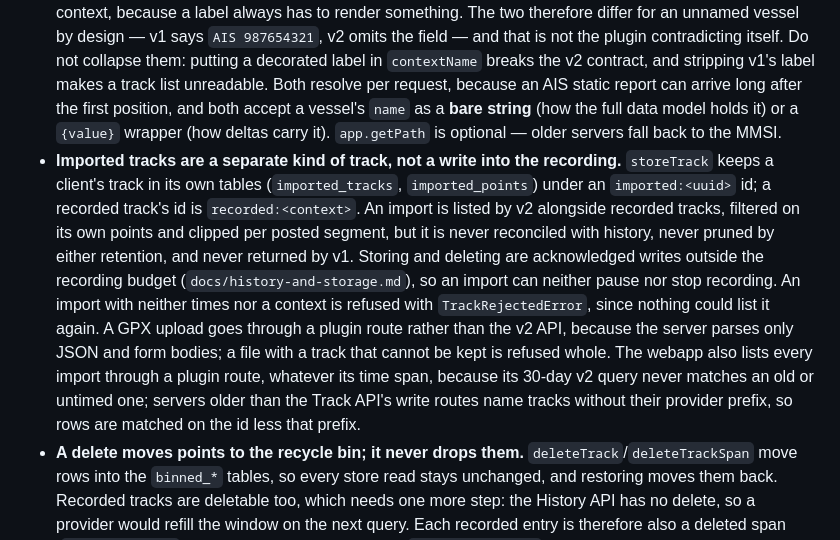
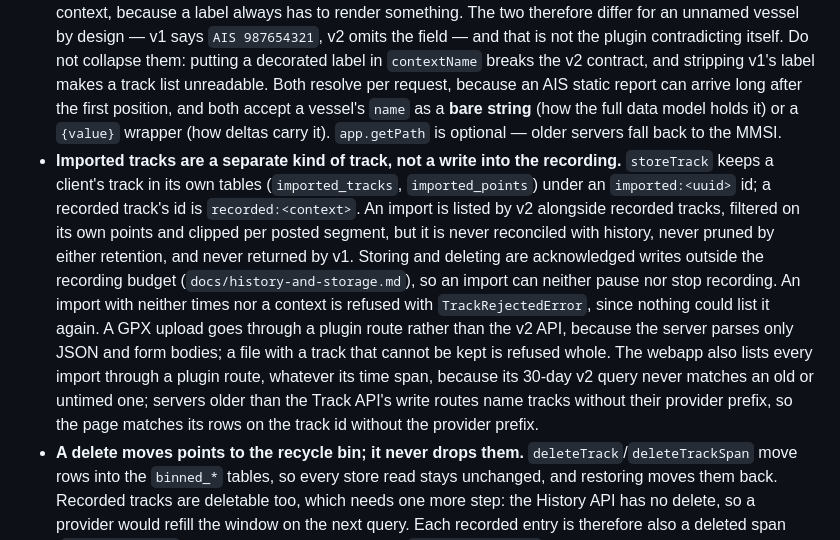
Before and after one commit to SignalK/tracks, a Markdown page: AGENTS.md, the part around the change. GitHub-like rendering.

```diff
--- a/AGENTS.md
+++ b/AGENTS.md
@@ -77,7 +77,7 @@ error in an unrelated file should not stop the suite.
   - The last-position rule is therefore **correct for v1 and wrong for v2**. `TrackParams.intersects` selects between them and is set only by the v2 provider; do not "fix" v1 to match v2.
 - **Both entry points honour the same plugin contract.** Whatever the route, an installed history provider enriches the answer (see the storage bullet above and `docs/history-and-storage.md`). The v1 routes have done this since [#73](https://github.com/SignalK/tracks/pull/73); the v2 provider was written store-only and had to be brought back in line. A change to one entry point that silently leaves the other behind makes the plugin contradict itself depending on which route a client happens to use.
 - **A vessel's name and a track's label are two different things.** `contextName()` returns the **bare** name (`Ariadne`) and is what the v2 `contextName` property carries — its spec says "Name of the vessel, aircraft or other context, where known. _Not a name for the track itself_". It resolves `name` and nothing else — matching the server's own `findContextName` in `packages/server-admin-ui/src/utils/pathKeys.ts` — and is **undefined** for a vessel that has not sent one. An MMSI is how a vessel is addressed, not what it is called, so it never appears here. `trackLabel()` returns the **display** label (`Own Ship`, `AIS Ariadne`) that v1's `name` carries, the convention TimeZero's GPX exports use; it falls back through the MMSI to the raw context, because a label always has to render something. The two therefore differ for an unnamed vessel by design — v1 says `AIS 987654321`, v2 omits the field — and that is not the plugin contradicting itself. Do not collapse them: putting a decorated label in `contextName` breaks the v2 contract, and stripping v1's label makes a track list unreadable. Both resolve per request, because an AIS static report can arrive long after the first position, and both accept a vessel's `name` as a **bare string** (how the full data model holds it) or a `{value}` wrapper (how deltas carry it). `app.getPath` is optional — older servers fall back to the MMSI.
-- **Imported tracks are a separate kind of track, not a write into the recording.** `storeTrack` keeps a client's track in its own tables (`imported_tracks`, `imported_points`) under an `imported:<uuid>` id; a recorded track's id is `recorded:<context>`. An import is listed by v2 alongside recorded tracks, filtered on its own points and clipped per posted segment, but it is never reconciled with history, never pruned by either retention, and never returned by v1. Storing and deleting are acknowledged writes outside the recording budget (`docs/history-and-storage.md`), so an import can neither pause nor stop recording. An import with neither times nor a context is refused with `TrackRejectedError`, since nothing could list it again. A GPX upload goes through a plugin route rather than the v2 API, because the server parses only JSON and form bodies; a file with a track that cannot be kept is refused whole. The webapp also lists every import through a plugin route, whatever its time span, because its 30-day v2 query never matches an old or untimed one; servers older than the Track API's write routes name tracks without their provider prefix, so rows are matched on the id less that prefix.
+- **Imported tracks are a separate kind of track, not a write into the recording.** `storeTrack` keeps a client's track in its own tables (`imported_tracks`, `imported_points`) under an `imported:<uuid>` id; a recorded track's id is `recorded:<context>`. An import is listed by v2 alongside recorded tracks, filtered on its own points and clipped per posted segment, but it is never reconciled with history, never pruned by either retention, and never returned by v1. Storing and deleting are acknowledged writes outside the recording budget (`docs/history-and-storage.md`), so an import can neither pause nor stop recording. An import with neither times nor a context is refused with `TrackRejectedError`, since nothing could list it again. A GPX upload goes through a plugin route rather than the v2 API, because the server parses only JSON and form bodies; a file with a track that cannot be kept is refused whole. The webapp also lists every import through a plugin route, whatever its time span, because its 30-day v2 query never matches an old or untimed one; servers older than the Track API's write routes name tracks without their provider prefix, so the page matches its rows on the track id without the provider prefix.
 - **A delete moves points to the recycle bin; it never drops them.** `deleteTrack`/`deleteTrackSpan` move rows into the `binned_*` tables, so every store read stays unchanged, and restoring moves them back. Recorded tracks are deletable too, which needs one more step: the History API has no delete, so a provider would refill the window on the next query. Each recorded entry is therefore also a deleted span (`deletedSpans()`), filtered out of history output in `visibleHistory()` for v1 and v2 alike, and it outlives the purge of its points as a tombstone, or purging would bring the history back. A whole delete of a recorded track ends at now: the recording goes on. The bin is purged in `prune()` after `recycleBinDays`, outside both retentions, which must never reach into it.
 - **Thinning and simplification are different operations.** `thin()` decimates by _time_ — one point per N milliseconds, whether the boat was turning or holding a course. `simplify()` (Douglas-Peucker, `simplify.ts`) decimates by _shape_, keeping the points that carry the geometry. A route conversion needs the second: thinning 5,550 recorded points to 30 gives 30 evenly spaced positions that miss every turn, while simplifying to 30 gives the turns. In the v2 provider simplification runs **after** thinning, and `epsilon` implies `simplify` per the spec; `simplify` alone derives a tolerance from an extent — one part in a thousand of its diagonal, with a one-metre floor so a vessel swinging at anchor still collapses. The extent is the query's `bbox` when there is one, as the spec's "a tolerance suited to the size of the box" requires, so a viewer's detail follows its zoom; without one it is the track as thinning left it, measured before simplification because the post-simplification extent is what the tolerance produces. A `bbox` without `simplify` simplifies nothing. It is derived from an extent at all because a fixed metre value cannot suit both an ocean crossing and a marina approach.
 - **Clipping cuts a track to the v2 `bbox`, before anything else shapes it.** With `clip` on, each stretch inside the box keeps the one point either side of it, so the line reaches the edge, and each re-entry starts a new segment (`breakBefore`, which `thin()` and `segment()` honour). It runs after history reconciliation, since history points cover the whole window, and before `resolution`, `maxPoints` and simplification, so those spend their budget on what is drawn. The sqlite store reads only the stretches near the box for a clipped query (`rowsNearBounds`); that narrows the read and never the answer, because the provider does the clipping. `clip` absent means a server that predates it, and returns whole tracks.
```
Also changed, not shown: README.md (+1 -1 lines).
